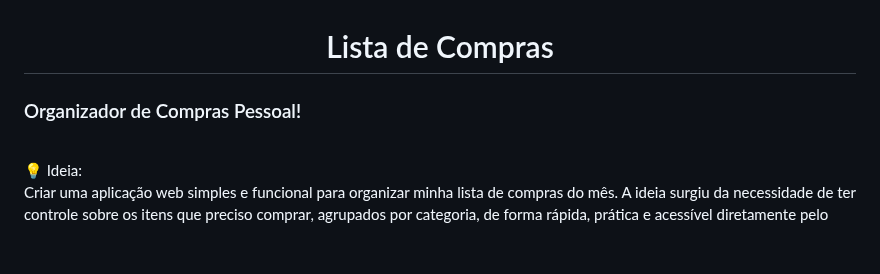
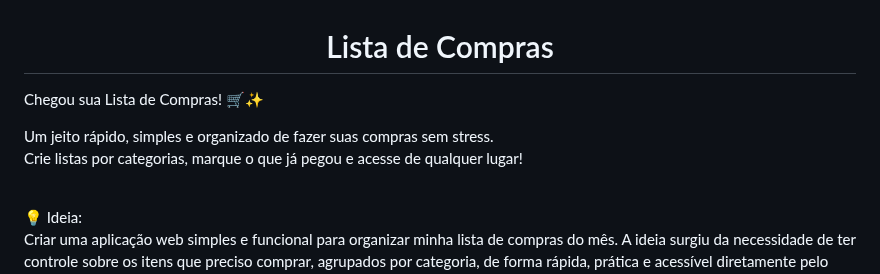
Before and after one commit to Mizarocha/Lista-de-Compras, a Markdown page: README.md, the part around the change. Rendered like a GitHub page; blank space fills up the shorter version.

```diff
--- a/README.md
+++ b/README.md
@@ -1,6 +1,10 @@
 <h1 align="center">Lista de Compras</h1>
 
-### Organizador de Compras Pessoal!
+
+Chegou sua Lista de Compras! 🛒✨
+
+Um jeito rápido, simples e organizado de fazer suas compras sem stress.
+Crie listas por categorias, marque o que já pegou e acesse de qualquer lugar!
 <br>
 
 💡 Ideia:
```
